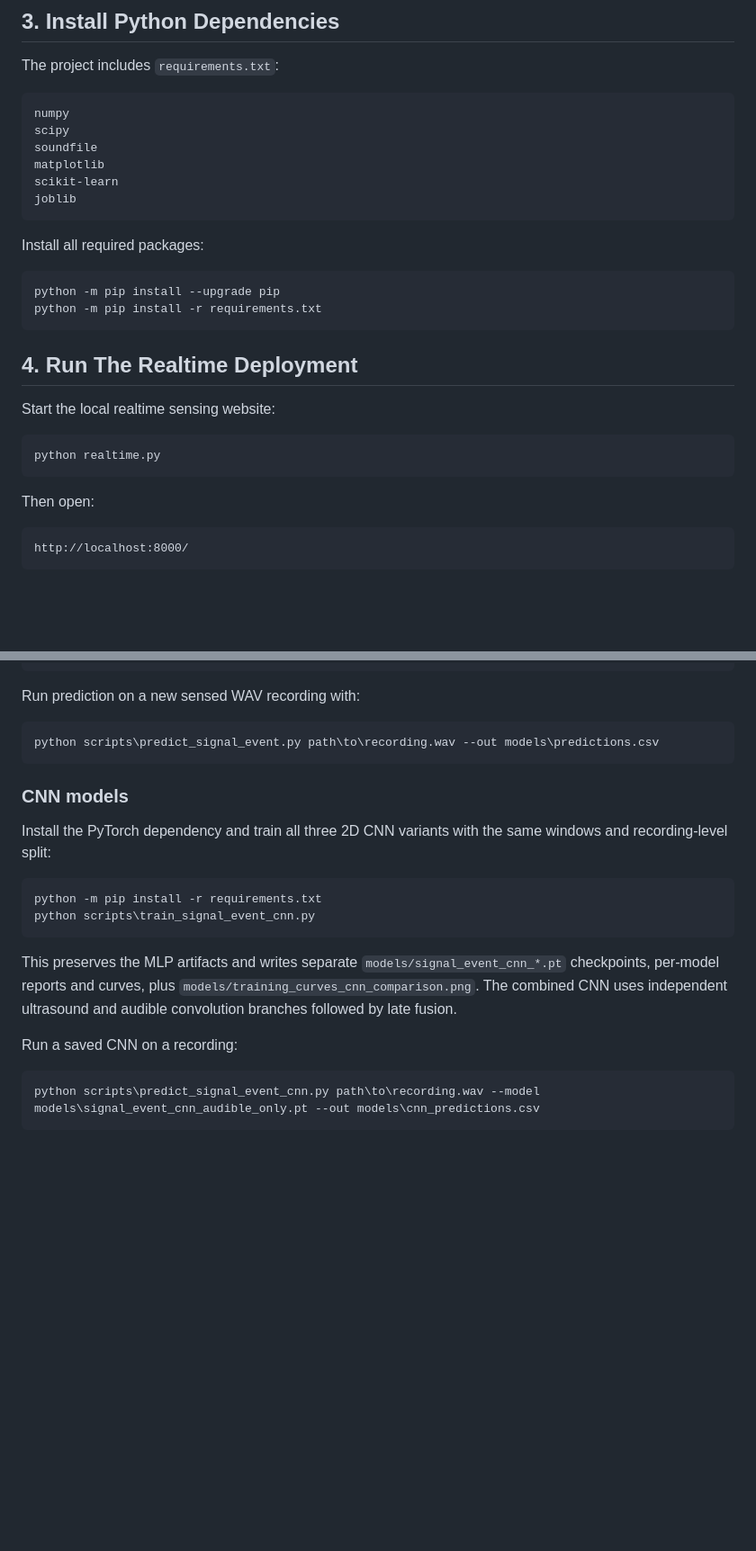
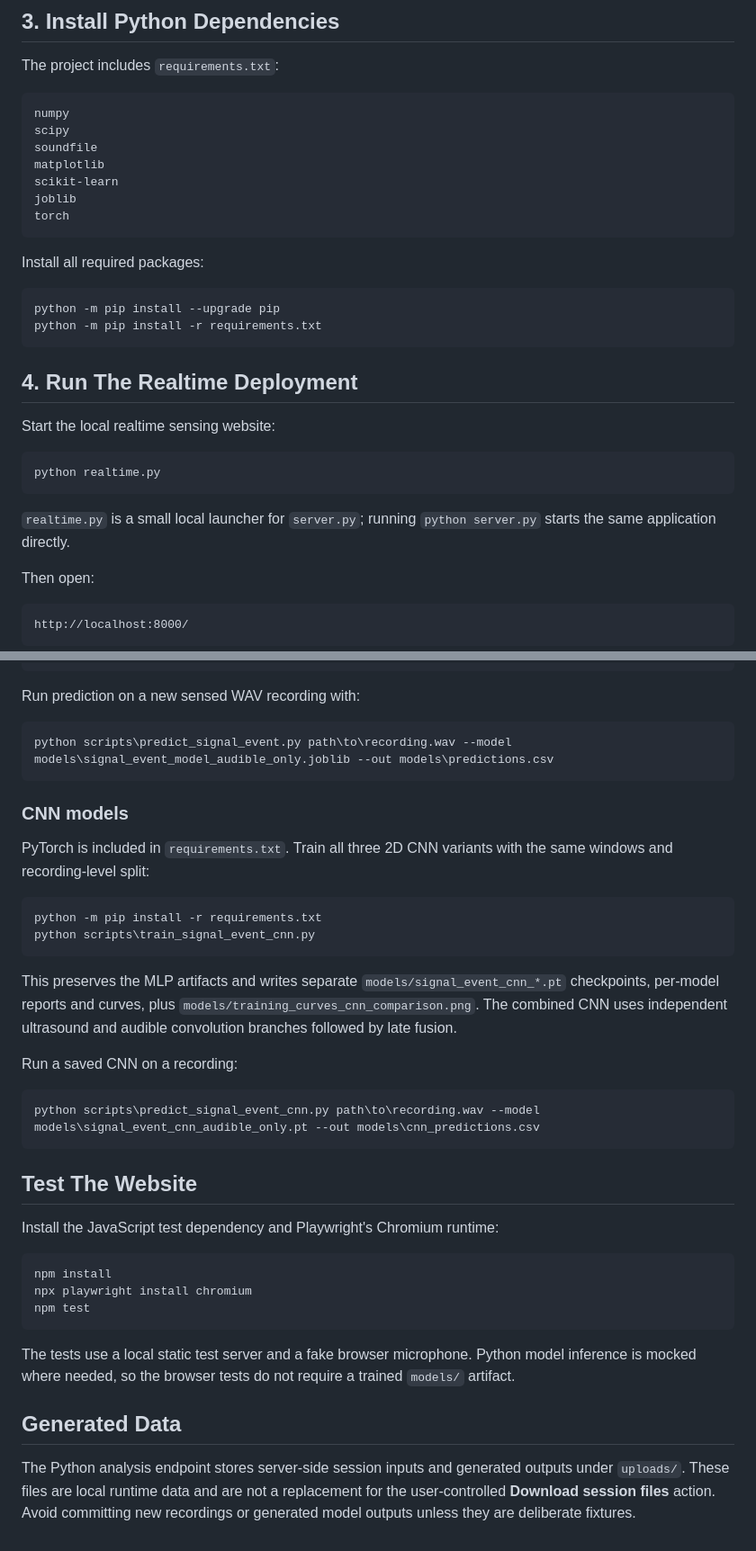
Before and after one commit to yizhu-wen/webagent, a Markdown page: README.md, 2 parts joined by grey strips. Shown at 90% size. Drawn GitHub-style; blank space fills up the shorter version.

````diff
--- a/README.md
+++ b/README.md
@@ -30,6 +33,7 @@ soundfile
 matplotlib
 scikit-learn
 joblib
+torch
 ```
 
 Install all required packages:
@@ -46,6 +50,9 @@ Start the local realtime sensing website:
 ```bash
 python realtime.py
 ```
+
+`realtime.py` is a small local launcher for `server.py`; running
+`python server.py` starts the same application directly.
 
 Then open:
 
@@ -144,13 +164,13 @@ python scripts\plot_feature_set_comparison.py
 Run prediction on a new sensed WAV recording with:
 
 ```bash
-python scripts\predict_signal_event.py path\to\recording.wav --out models\predictions.csv
+python scripts\predict_signal_event.py path\to\recording.wav --model models\signal_event_model_audible_only.joblib --out models\predictions.csv
 ```
 
 ### CNN models
 
-Install the PyTorch dependency and train all three 2D CNN variants with the
-same windows and recording-level split:
+PyTorch is included in `requirements.txt`. Train all three 2D CNN variants with
+the same windows and recording-level split:
 
 ```bash
 python -m pip install -r requirements.txt
@@ -167,3 +187,25 @@ Run a saved CNN on a recording:
 ```bash
 python scripts\predict_signal_event_cnn.py path\to\recording.wav --model models\signal_event_cnn_audible_only.pt --out models\cnn_predictions.csv
 ```
+
+## Test The Website
+
+Install the JavaScript test dependency and Playwright's Chromium runtime:
+
+```bash
+npm install
+npx playwright install chromium
+npm test
+```
+
+The tests use a local static test server and a fake browser microphone. Python
+model inference is mocked where needed, so the browser tests do not require a
+trained `models/` artifact.
+
+## Generated Data
+
+The Python analysis endpoint stores server-side session inputs and generated
+outputs under `uploads/`. These files are local runtime data and are not a
+replacement for the user-controlled **Download session files** action. Avoid
+committing new recordings or generated model outputs unless they are deliberate
+fixtures.
````
Also changed, not shown: other parts of README.md (+25 -9 lines), CONTEXT.md (+57 -34 lines).
